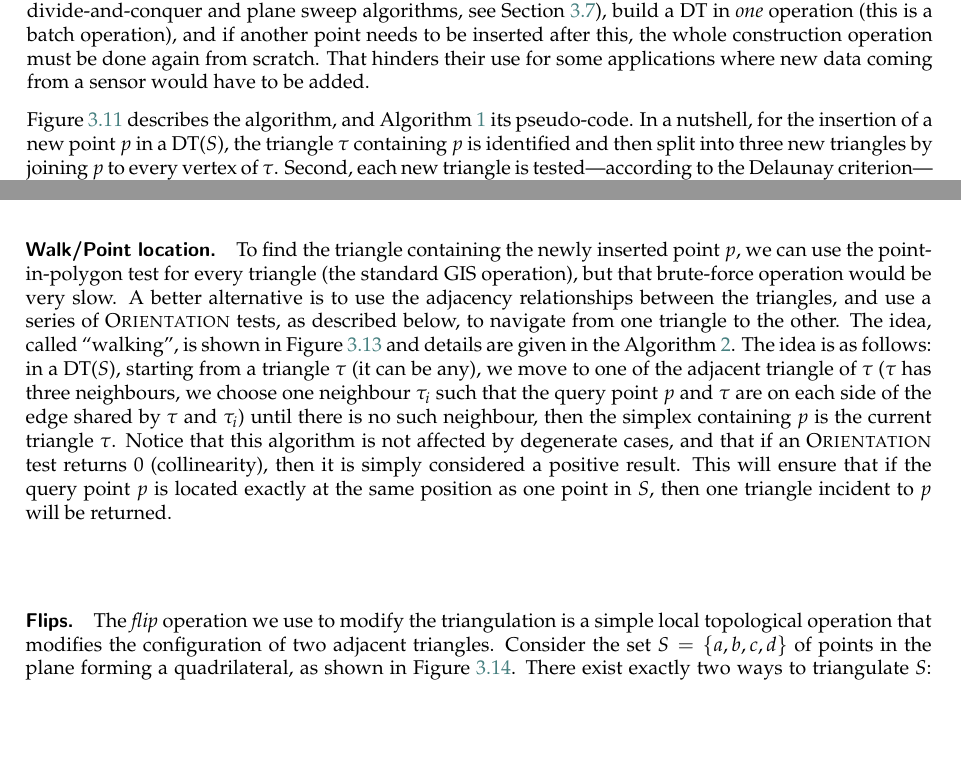
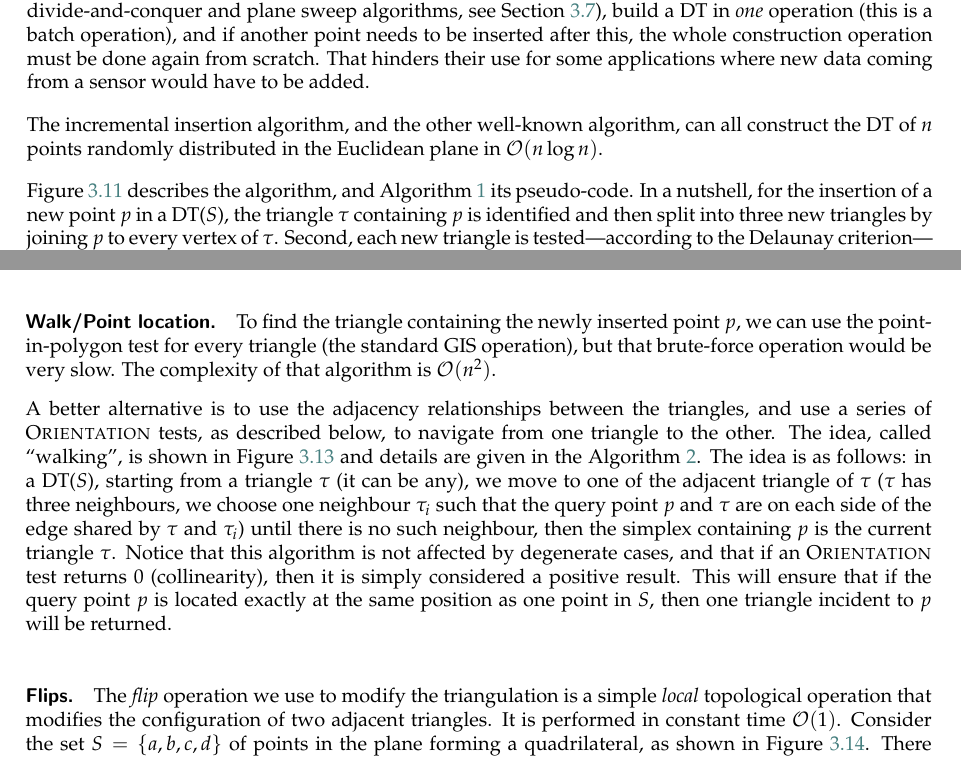
Before and after one commit to tudelft3d/terrainbook, a LaTeX thesis (terrainbook.tex, which reads dtvd/dtvd.tex): two parts of pages 32 and 35 of 143, joined at a grey line, cut so that both start at the same text, the shorter picture padded with empty space. Compiled offline with pdfLaTeX.

Commit message:
Add big-O to dtvd chapter

```diff
--- a/dtvd/dtvd.tex
+++ b/dtvd/dtvd.tex
@@ -265,6 +265,8 @@ for an example).
 In sharp contrast to this, other strategies to construct a DT (\eg\ divide-and-conquer and plane sweep algorithms, see Section~\ref{sec:notes}), build a DT in \emph{one} operation (this is a batch operation), and if another point needs to be inserted after this, the whole construction operation must be done again from scratch.
 That hinders their use for some applications where new data coming from a sensor would have to be added.
 
+The incremental insertion algorithm, and the other well-known algorithm, can all construct the DT of $n$ points randomly distributed in the Euclidean plane in $\mathcal{O}(n \log n)$.
+
 
 \begin{figure}
   \centering
@@ -336,6 +338,8 @@ It is therefore essential to understand the mecanism, even if one is not constru
 
 %%%
 \paragraph{Walk/Point location.} To find the triangle containing the newly inserted point $p$, we can use the point-in-polygon test for every triangle (the standard GIS operation), but that brute-force operation would be very slow.
+The complexity of that algorithm is $\mathcal{O}(n^2)$.
+
 A better alternative is to use the adjacency relationships between the triangles, and use a series of \Orient\ tests, as described below, to navigate from one triangle to the other.
 The idea, called ``walking'', is shown in Figure~\ref{fig:walk} and details are given in the Algorithm~\ref{algo:walk}.
 \begin{figure}
@@ -379,7 +383,8 @@ This will ensure that if the query point $p$ is located exactly at the same posi
 
 
 %%%
-\paragraph{Flips.}The \emph{flip} operation we use to modify the triangulation is a simple local topological operation that modifies the configuration of two adjacent triangles.
+\paragraph{Flips.}The \emph{flip} operation we use to modify the triangulation is a simple \emph{local} topological operation that modifies the configuration of two adjacent triangles.
+It is performed in constant time $\mathcal{O}(1)$.
 Consider the set $S = \{a, b, c, d\}$ of points in the plane forming a quadrilateral, as shown in Figure~\ref{p:flip22}.
 \begin{figure}
   \centering
```
Also changed, not shown: dtvd/dtvd.tex (3 more changed lines).
